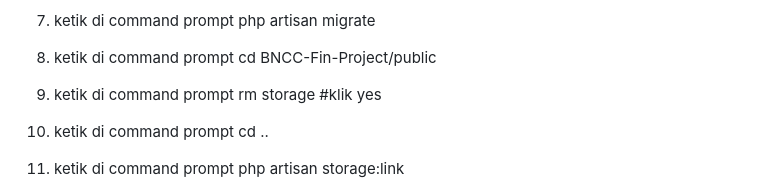
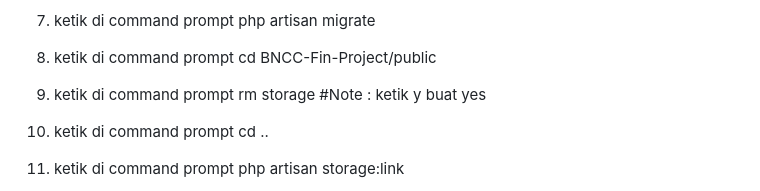
Before and after one commit to OgifArtup/BNCC-Fin-Project, a Markdown page: About BNCC-Fin-Project.md, the part around the change. GitHub-like rendering.

```diff
--- a/About BNCC-Fin-Project.md
+++ b/About BNCC-Fin-Project.md
@@ -22,7 +22,7 @@ Download Steps :
 
 8. ketik di command prompt cd BNCC-Fin-Project/public
 
-9. ketik di command prompt rm storage #klik yes
+9. ketik di command prompt rm storage #Note : ketik y buat yes
 
 10. ketik di command prompt cd ..
 
```
